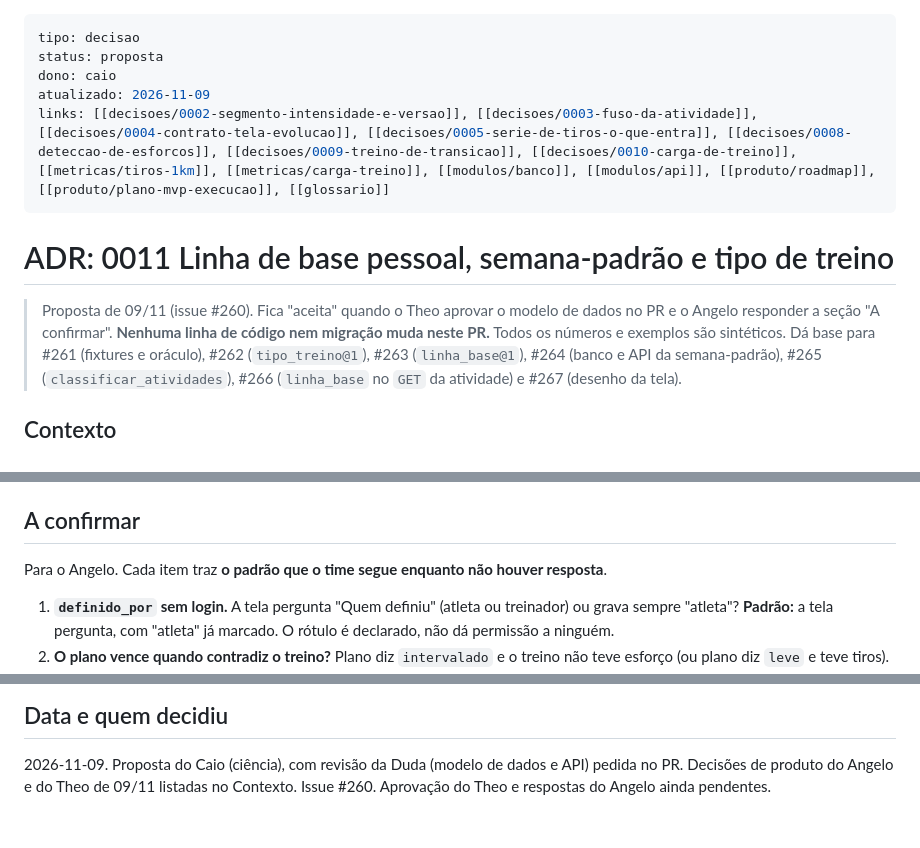
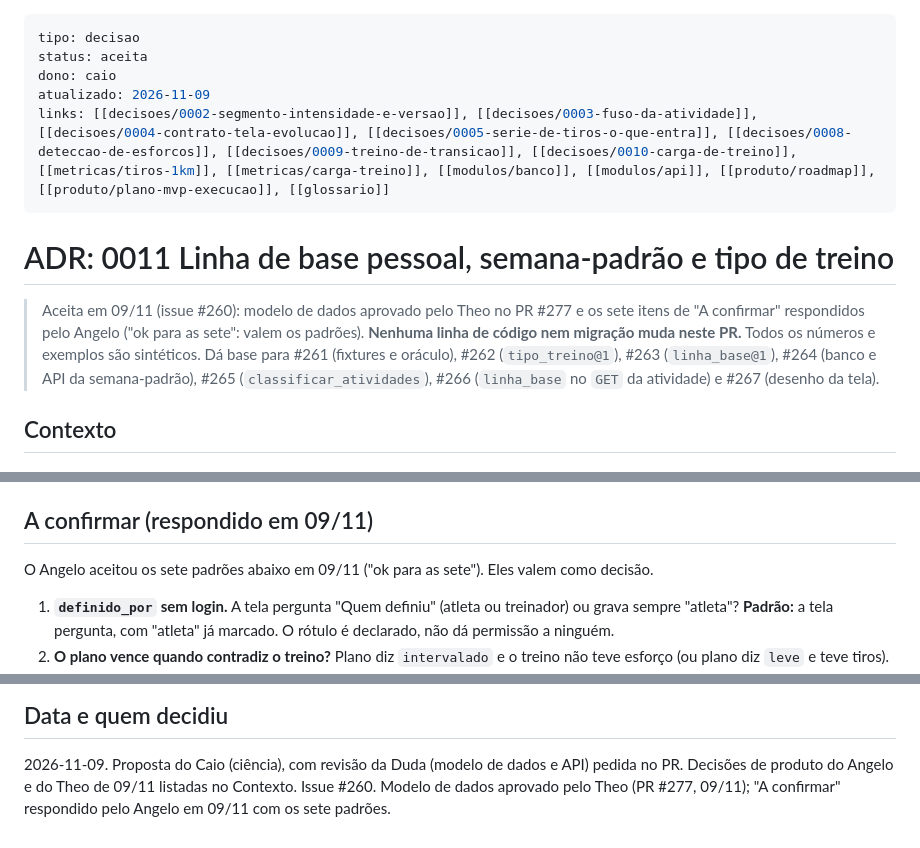
Before and after one commit to pelabdang/treino-contexto, a Markdown page: docs/decisoes/0011-linha-de-base-e-semana-padrao.md, 3 parts joined by grey strips. Rendered like a GitHub page.

Commit message:
ADR 0011 aceita: Angelo aceitou os sete padrões do A confirmar (#260)
Co-Authored-By: Claude Opus 5.5 <noreply@anthropic.com>

```diff
--- a/docs/decisoes/0011-linha-de-base-e-semana-padrao.md
+++ b/docs/decisoes/0011-linha-de-base-e-semana-padrao.md
@@ -1,13 +1,13 @@
 ---
 tipo: decisao
-status: proposta
+status: aceita
 dono: caio
 atualizado: 2026-11-09
 links: [[decisoes/0002-segmento-intensidade-e-versao]], [[decisoes/0003-fuso-da-atividade]], [[decisoes/0004-contrato-tela-evolucao]], [[decisoes/0005-serie-de-tiros-o-que-entra]], [[decisoes/0008-deteccao-de-esforcos]], [[decisoes/0009-treino-de-transicao]], [[decisoes/0010-carga-de-treino]], [[metricas/tiros-1km]], [[metricas/carga-treino]], [[modulos/banco]], [[modulos/api]], [[produto/roadmap]], [[produto/plano-mvp-execucao]], [[glossario]]
 ---
 # ADR: 0011 Linha de base pessoal, semana-padrão e tipo de treino
 
-> Proposta de 09/11 (issue #260). Fica "aceita" quando o Theo aprovar o modelo de dados no PR e o Angelo responder a seção "A confirmar".
+> Aceita em 09/11 (issue #260): modelo de dados aprovado pelo Theo no PR #277 e os sete itens de "A confirmar" respondidos pelo Angelo ("ok para as sete": valem os padrões).
 > **Nenhuma linha de código nem migração muda neste PR.** Todos os números e exemplos são sintéticos.
 > Dá base para #261 (fixtures e oráculo), #262 (`tipo_treino@1`), #263 (`linha_base@1`), #264 (banco e API da semana-padrão),
 > #265 (`classificar_atividades`), #266 (`linha_base` no `GET` da atividade) e #267 (desenho da tela).
@@ -494,8 +494,8 @@ Citações **ainda não conferidas nos textos**; o Caio abre cada uma antes de a
   88(424), 1273-1283. A constante 1,4826 como fator de consistência com o desvio padrão normal.
 - Regra própria do projeto, sem artigo: janela de 8 semanas e mínimo de 8 treinos (decisão do Angelo, 09/11), `PISO_REL`, `LEVE_MIN_S` e `LONGO_MIN_S`.
 
-## A confirmar
-Para o Angelo. Cada item traz **o padrão que o time segue enquanto não houver resposta**.
+## A confirmar (respondido em 09/11)
+O Angelo aceitou os sete padrões abaixo em 09/11 ("ok para as sete"). Eles valem como decisão.
 
 1. **`definido_por` sem login.** A tela pergunta "Quem definiu" (atleta ou treinador) ou grava sempre "atleta"?
    **Padrão:** a tela pergunta, com "atleta" já marcado. O rótulo é declarado, não dá permissão a ninguém.
@@ -517,4 +517,5 @@ Calibração que **não** precisa do Angelo: `LEVE_MIN_S`, `LONGO_MIN_S` e `PISO
 
 ## Data e quem decidiu
 2026-11-09. Proposta do Caio (ciência), com revisão da Duda (modelo de dados e API) pedida no PR. Decisões de produto do Angelo e do
-Theo de 09/11 listadas no Contexto. Issue #260. Aprovação do Theo e respostas do Angelo ainda pendentes.
+Theo de 09/11 listadas no Contexto. Issue #260. Modelo de dados aprovado pelo Theo (PR #277, 09/11); "A confirmar" respondido pelo
+Angelo em 09/11 com os sete padrões.
```
